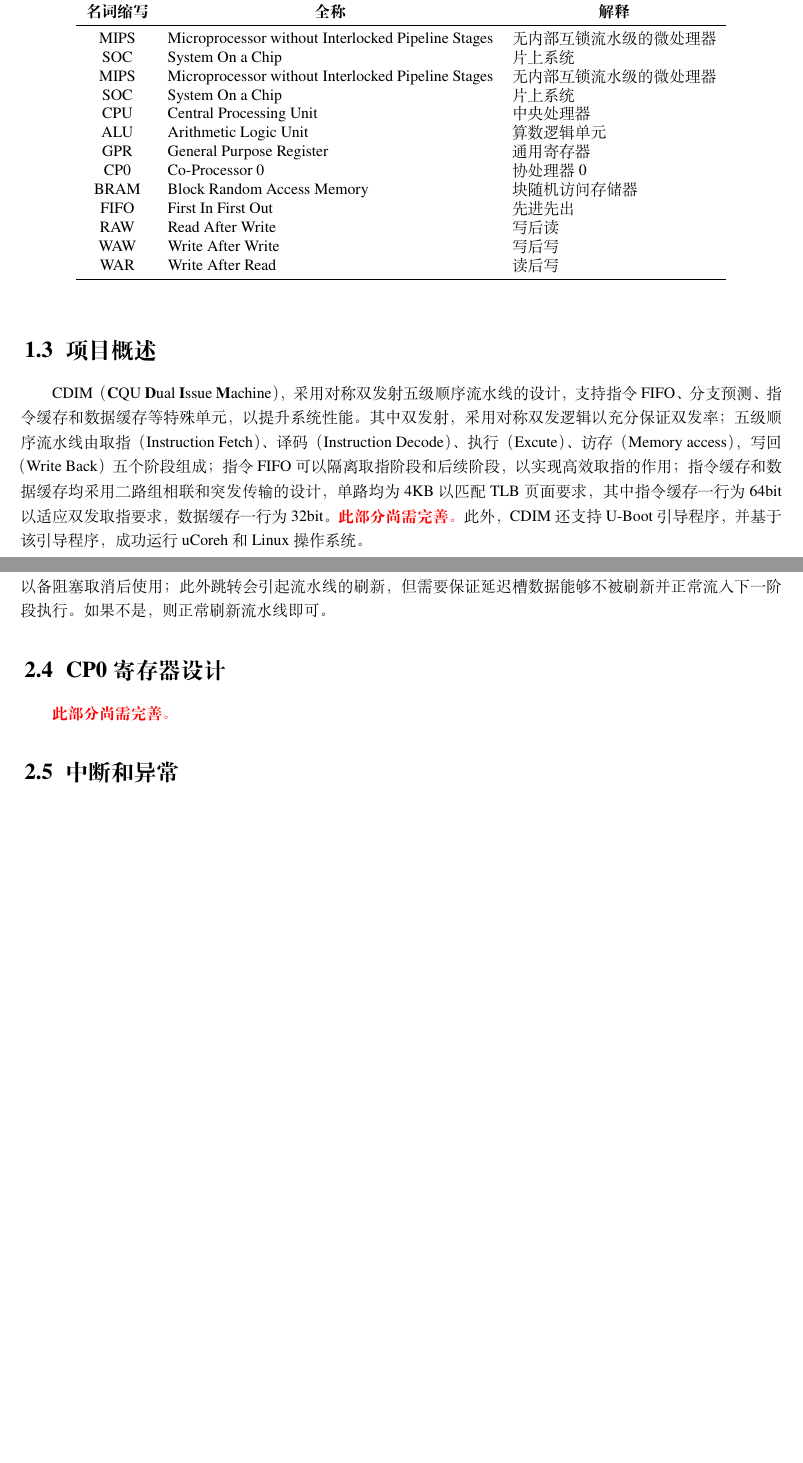
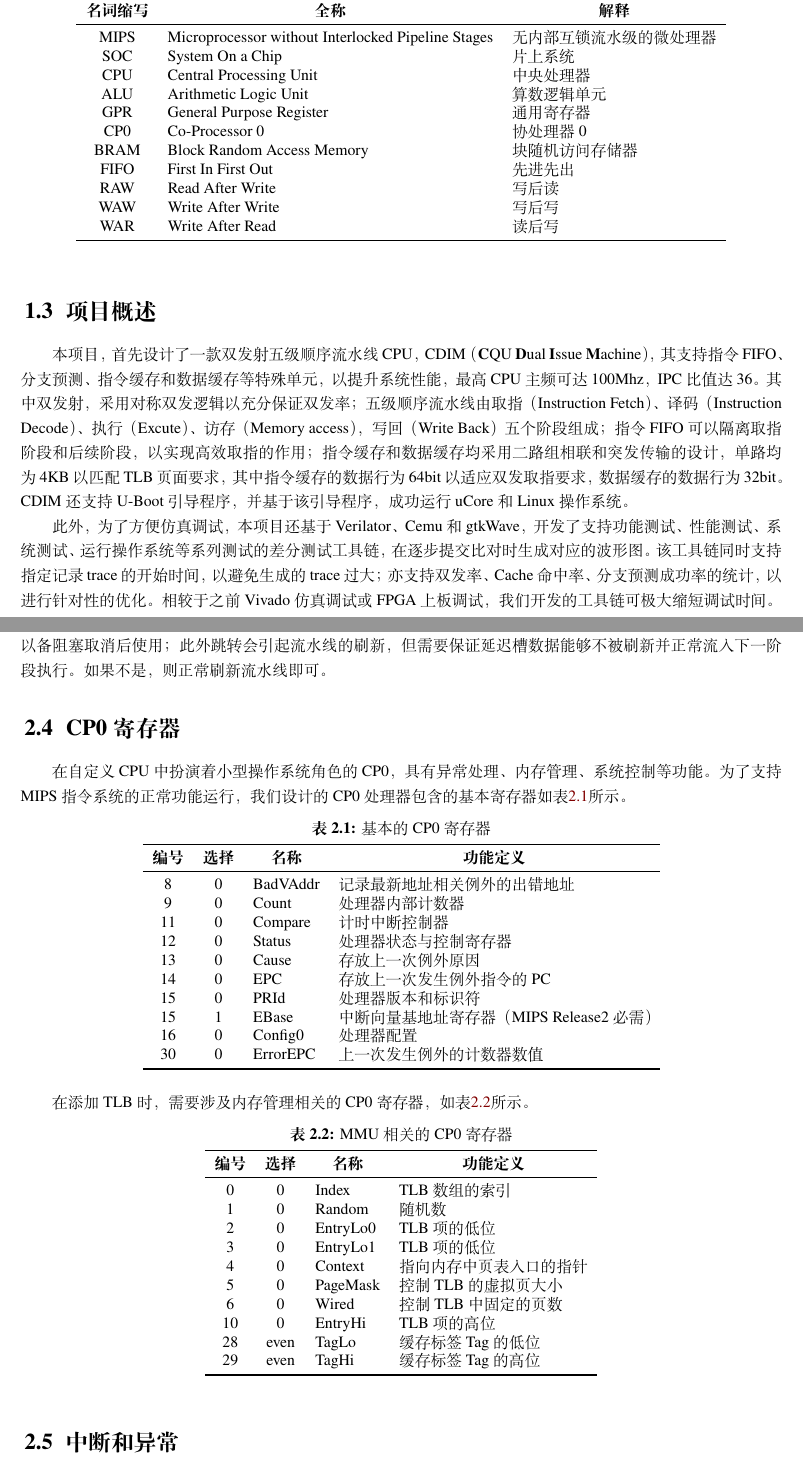
Before and after one commit to Maxpicca-Li/CDIM, a LaTeX book (main.tex, which reads cpu.tex, introduction.tex): two parts of pages 3 and 7 of 13, joined at a grey line, cut so that both start at the same text, the shorter picture padded with empty space. Compiled offline with XeLaTeX; a missing font is replaced by an installed copy or a similar font.

Commit message:
add the rest

```diff
--- a/cpu.tex
+++ b/cpu.tex
@@ -79,8 +78,55 @@ Write Back阶段，主要执行写回GPR请求。若此时读取GPR的地址，
 \subsection{控制冲突}
 当遇到跳转指令时，会产生控制冲突。MIPS指令系统中，跳转指令包含延迟槽。本设计中，若产生跳转（译码阶段或执行阶段），则根据发射情况判断当前fifo中的第一条读数据是否是延迟槽数据。如果是，则需要判断当时是否有阻塞信号，若没有则直接执行该第一条读数据，若有则需要保留该数据到指定delayslot\_data寄存器，以备阻塞取消后使用；此外跳转会引起流水线的刷新，但需要保证延迟槽数据能够不被刷新并正常流入下一阶段执行。如果不是，则正常刷新流水线即可。
 
-\section{CP0寄存器设计}
-\todo
+\section{CP0寄存器}
+在自定义CPU中扮演着小型操作系统角色的CP0，具有异常处理、内存管理、系统控制等功能。
+为了支持MIPS指令系统的正常功能运行，我们设计的CP0处理器包含的基本寄存器如表\ref{table:base_cp0}所示。
+
+\begin{table}[!htbp]
+    \centering
+    \caption{基本的CP0寄存器}
+    \label{table:base_cp0}
+    \begin{tabular}{ccll}
+        \toprule
+        \multicolumn{1}{c}{\textbf{编号}} & \multicolumn{1}{c}{\textbf{选择}} & \multicolumn{1}{c}{\textbf{名称}} & \multicolumn{1}{c}{\textbf{功能定义}} \\
+    \midrule
+    8   & 0 & BadVAddr  & 记录最新地址相关例外的出错地址 \\
+    9   & 0 & Count     & 处理器内部计数器 \\
+    11  & 0 & Compare   & 计时中断控制器 \\
+    12  & 0 & Status    & 处理器状态与控制寄存器 \\
+    13  & 0 & Cause     & 存放上一次例外原因 \\
+    14  & 0 & EPC       & 存放上一次发生例外指令的 PC \\
+    15  & 0 & PRId      & 处理器版本和标识符 \\
+    15  & 1 & EBase     & 中断向量基地址寄存器 （MIPS Release2必需） \\
+    16  & 0 & Config0   & 处理器配置 \\
+    30  & 0 & ErrorEPC  & 上一次发生例外的计数器数值 \\
+    \bottomrule
+    \end{tabular}
+\end{table}
+
+在添加TLB时，需要涉及内存管理相关的CP0寄存器，如表\ref{table:mmu_cp0}所示。
+
+\begin{table}[!htbp]
+    \centering
+    \caption{MMU相关的CP0寄存器}
+    \label{table:mmu_cp0}
+    \begin{tabular}{ccll}
+    \toprule
+    \multicolumn{1}{c}{\textbf{编号}} & \multicolumn{1}{c}{\textbf{选择}} & \multicolumn{1}{c}{\textbf{名称}} & \multicolumn{1}{c}{\textbf{功能定义}} \\
+    \midrule
+    0   & 0 & Index     & TLB 数组的索引 \\
+    1   & 0 & Random    & 随机数 \\
+    2   & 0 & EntryLo0  & TLB 项的低位 \\
+    3   & 0 & EntryLo1  & TLB 项的低位 \\
+    4   & 0 & Context   & 指向内存中页表入口的指针 \\
+    5   & 0 & PageMask  & 控制 TLB 的虚拟页大小 \\
+    6   & 0 & Wired     & 控制 TLB 中固定的页数 \\
+    10  & 0 & EntryHi   & TLB 项的高位 \\
+    28  & even  & TagLo & 缓存标签 Tag 的低位 \\
+    29  & even  & TagHi & 缓存标签 Tag 的高位 \\
+    \bottomrule
+    \end{tabular}
+\end{table}
 
 \section{中断和异常}
 为使处理器的功能完整，\cpuname 支持异常处理。根据MIPS规范要求，\cpuname 支持精确异常，即出现异常后，准确记录发生异常的指令地址，并存放在EPC寄存器中以待异常返回时使用；且保证发生异常前的所有指令正常提交；发生异常的指令及其之后的指令不提交，并跳转至异常处理程序入口进行异常处理。\cpuname 中支持的指令优先级顺序如下：
--- a/introduction.tex
+++ b/introduction.tex
@@ -15,8 +15,6 @@
     \toprule
     \multicolumn{1}{c}{\textbf{名词缩写}} & \multicolumn{1}{c}{\textbf{全称}}                   & \multicolumn{1}{c}{\textbf{解释}} \\
     \midrule
-    MIPS                               & Microprocessor without Interlocked Pipeline Stages & 无内部互锁流水级的微处理器                \\
-    SOC                                & System On a Chip                                   & 片上系统                             \\
     MIPS                               & Microprocessor without Interlocked Pipeline Stages & 无内部互锁流水级的微处理器 \\
     SOC                                & System On a Chip                                   & 片上系统 \\
     CPU                                & Central Processing Unit                            & 中央处理器 \\
@@ -33,5 +31,6 @@
 \end{table}
 
 \section{项目概述}
-\cpuname（\textbf{C}QU \textbf{D}ual \textbf{I}ssue \textbf{M}achine），采用对称双发射五级顺序流水线的设计，支持指令FIFO、分支预测、指令缓存和数据缓存等特殊单元，以提升系统性能。其中双发射，采用对称双发逻辑以充分保证双发率；五级顺序流水线由取指（Instruction Fetch）、译码（Instruction Decode）、执行（Excute）、访存（Memory access），写回（Write Back）五个阶段组成；指令FIFO可以隔离取指阶段和后续阶段，以实现高效取指的作用；指令缓存和数据缓存均采用二路组相联和突发传输的设计，单路均为4KB以匹配TLB页面要求，其中指令缓存一行为64bit以适应双发取指要求，数据缓存一行为32bit。\todo 此外，\cpuname 还支持U-Boot引导程序，并基于该引导程序，成功运行uCoreh和Linux操作系统。
-% TODO: 系统运行这一段陈述
+本项目，首先设计了一款双发射五级顺序流水线CPU，\cpuname（\textbf{C}QU \textbf{D}ual \textbf{I}ssue \textbf{M}achine），其支持指令FIFO、分支预测、指令缓存和数据缓存等特殊单元，以提升系统性能，最高CPU主频可达100Mhz，IPC比值达36。其中双发射，采用对称双发逻辑以充分保证双发率；五级顺序流水线由取指（Instruction Fetch）、译码（Instruction Decode）、执行（Excute）、访存（Memory access），写回（Write Back）五个阶段组成；指令FIFO可以隔离取指阶段和后续阶段，以实现高效取指的作用；指令缓存和数据缓存均采用二路组相联和突发传输的设计，单路均为4KB以匹配TLB页面要求，其中指令缓存的数据行为64bit以适应双发取指要求，数据缓存的数据行为32bit。\cpuname 还支持U-Boot引导程序，并基于该引导程序，成功运行uCore和Linux操作系统。
+
+此外，为了方便仿真调试，本项目还基于Verilator、Cemu和gtkWave，开发了支持功能测试、性能测试、系统测试、运行操作系统等系列测试的差分测试工具链，在逐步提交比对时生成对应的波形图。该工具链同时支持指定记录trace的开始时间，以避免生成的trace过大；亦支持双发率、Cache命中率、分支预测成功率的统计，以进行针对性的优化。相较于之前Vivado仿真调试或FPGA上板调试，我们开发的工具链可极大缩短调试时间。
```
Also changed, not shown: cache.tex (+1 -1 lines), main.pdf, cpu.tex (10 more changed lines), 1 other file.
